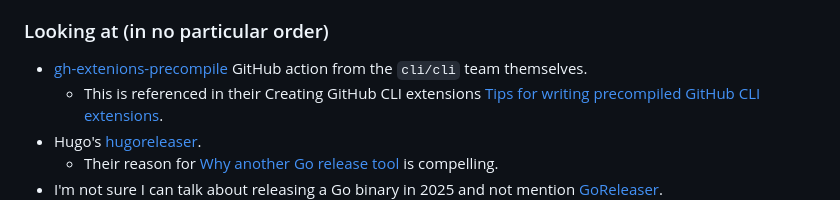
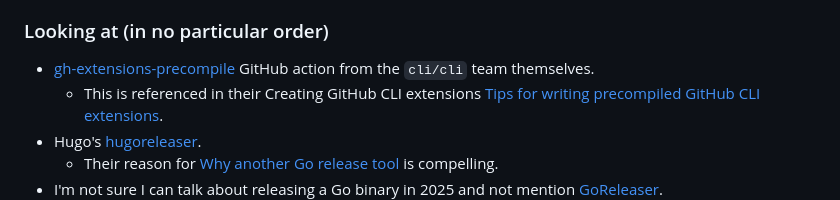
Before and after one commit to esacteksab/sausage-factory, a Markdown page: docs/tools.md, the part around the change. Rendered like a GitHub page.

Commit message:
docs: fixing spelling found by typos -- it works

```diff
--- a/docs/tools.md
+++ b/docs/tools.md
@@ -14,7 +14,7 @@
 
 ### Looking at (in no particular order)
 
-- [gh-extenions-precompile](https://github.com/cli/gh-extension-precompile) GitHub action from the `cli/cli` team themselves.
+- [gh-extensions-precompile](https://github.com/cli/gh-extension-precompile) GitHub action from the `cli/cli` team themselves.
   - This is referenced in their Creating GitHub CLI extensions [Tips for writing precompiled GitHub CLI extensions](https://docs.github.com/en/github-cli/github-cli/creating-github-cli-extensions#tips-for-writing-precompiled-github-cli-extensions).
 - Hugo's [hugoreleaser](https://github.com/gohugoio/hugoreleaser).
   - Their reason for [Why another Go release tool](https://github.com/gohugoio/hugoreleaser?tab=readme-ov-file#why-another-go-release-tool) is compelling.
```
